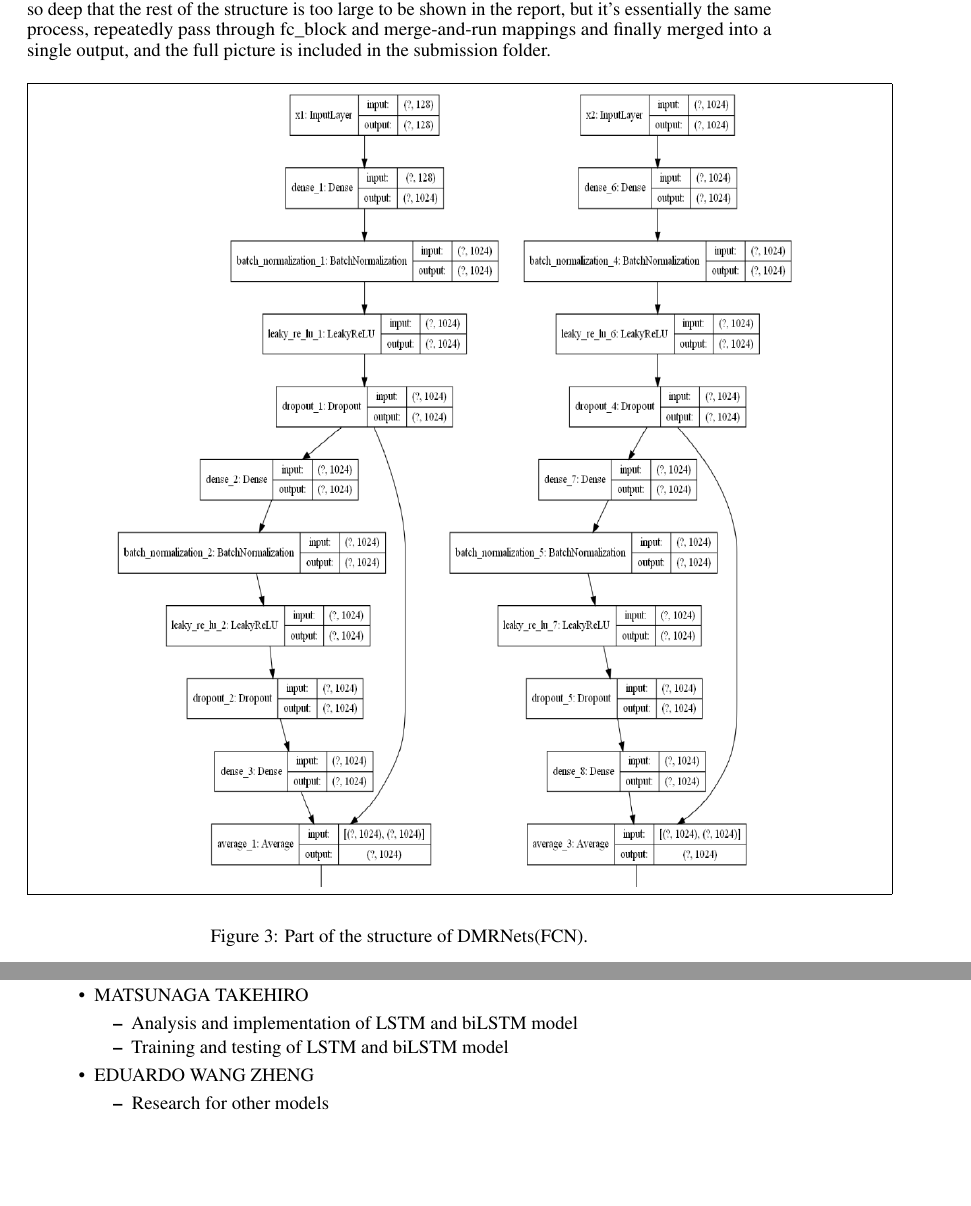
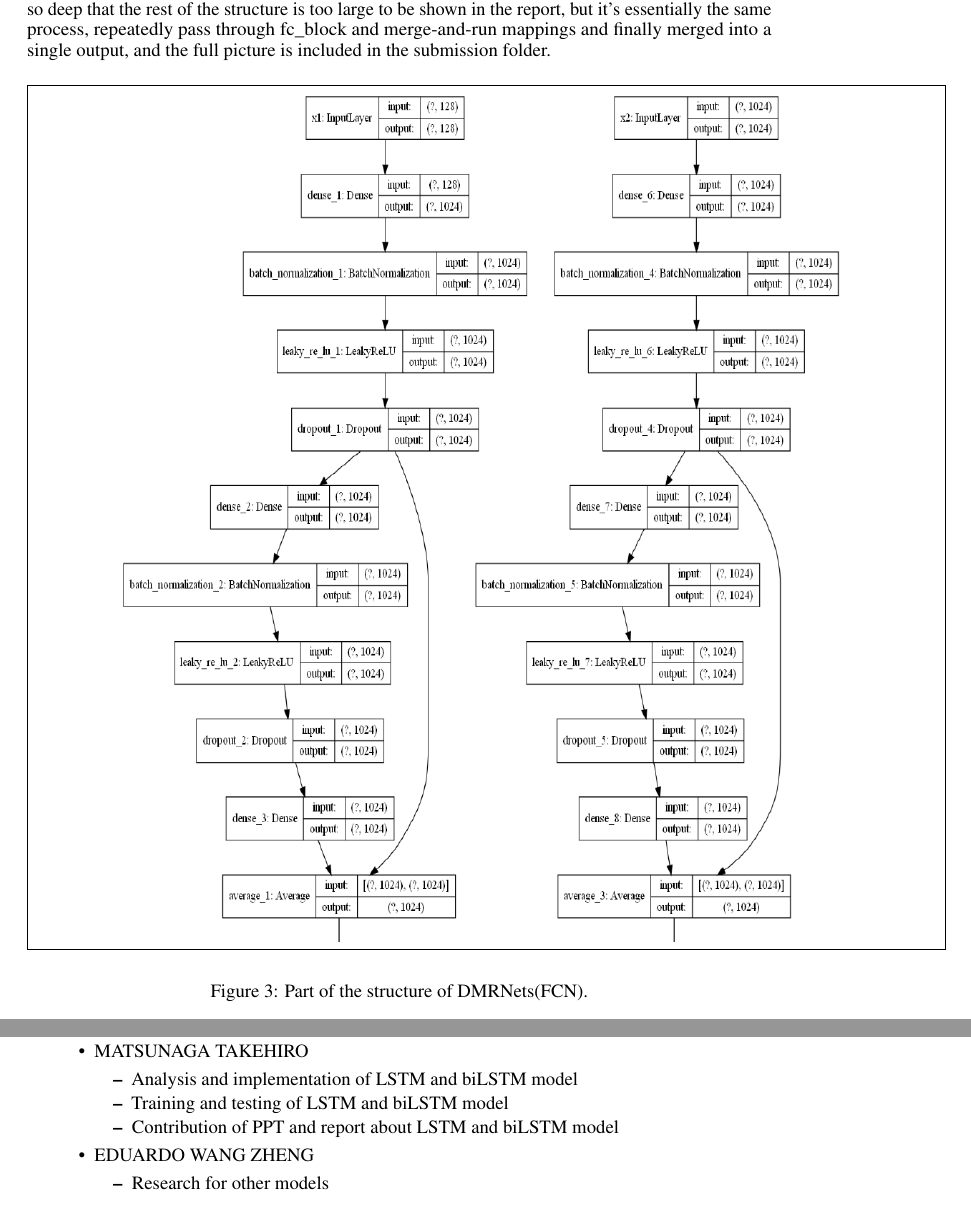
Before and after one commit to VongolaTeong/Multi-label-Classification-on-YouTube-8M, a LaTeX paper (Report/Report.tex): two parts of pages 3 and 8 of 8, joined at a grey line, cut so that both start at the same text, the shorter picture padded with empty space. Compiled offline with pdfLaTeX.

Commit message:
update report
format improve including graph and section

```diff
--- a/Report/Report.tex
+++ b/Report/Report.tex
@@ -96,7 +96,7 @@ In this project, we adopt and do some variations on the DMRNets(CNN) by using th
 
  \begin{figure} [H]
   \centering
-  \fbox{\includegraphics[width=16cm, height=15cm]{part of model structure(DMRNets).png}}
+  \fbox{\includegraphics[width=17cm, height=16cm]{part of model structure(DMRNets).png}}
   \caption{Part of the structure of DMRNets(FCN).}
 \end{figure}
 
@@ -198,6 +201,7 @@ The corresponding files to each models in the submission folder are shown below:
 \begin{itemize}
 \item Analysis and implementation of LSTM and biLSTM model
 \item Training and testing of LSTM and biLSTM model
+\item Contribution of PPT and report about LSTM and biLSTM model
 \end{itemize}
 \item EDUARDO WANG ZHENG
 \begin{itemize}
```
Also changed, not shown: Report/Report.pdf, Report/Report.tex (5 more changed lines), 5 other files.
